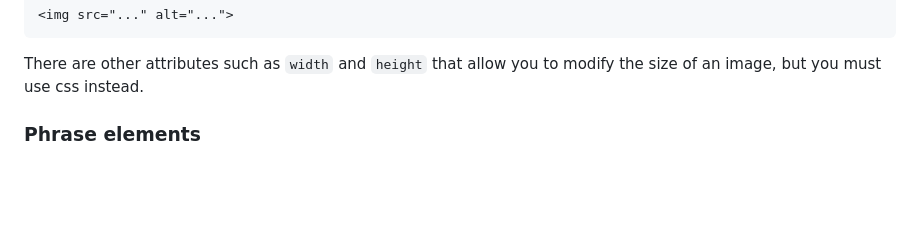
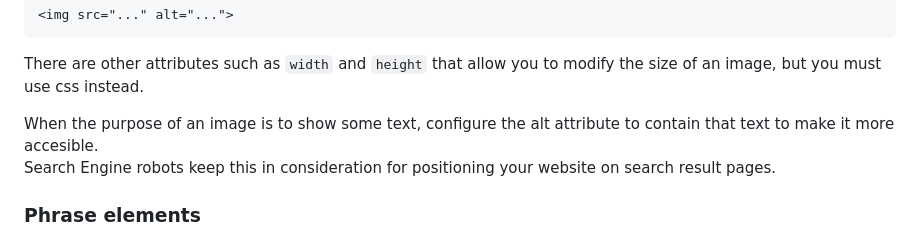
Before and after one commit to BkRqbbit/Learning, a Markdown page: HTML/README.md, the part around the change. Drawn GitHub-style; blank space fills up the shorter version.

Commit message:
Recommendations for use the alt attribute

````diff
--- a/HTML/README.md
+++ b/HTML/README.md
@@ -272,6 +272,9 @@ Consider that the content of the `alt` attribute is used by search engines, and
 ```
 
 There are other attributes such as `width` and `height` that allow you to modify the size of an image, but you must use css instead.
+
+When the purpose of an image is to show some text, configure the alt attribute to contain that text to make it more accesible.\
+Search Engine robots keep this in consideration for positioning your website on search result pages.
 
 ### Phrase elements
 Phrase elements are tags that indicate the context and meaning of specific parts of a text.\
````
